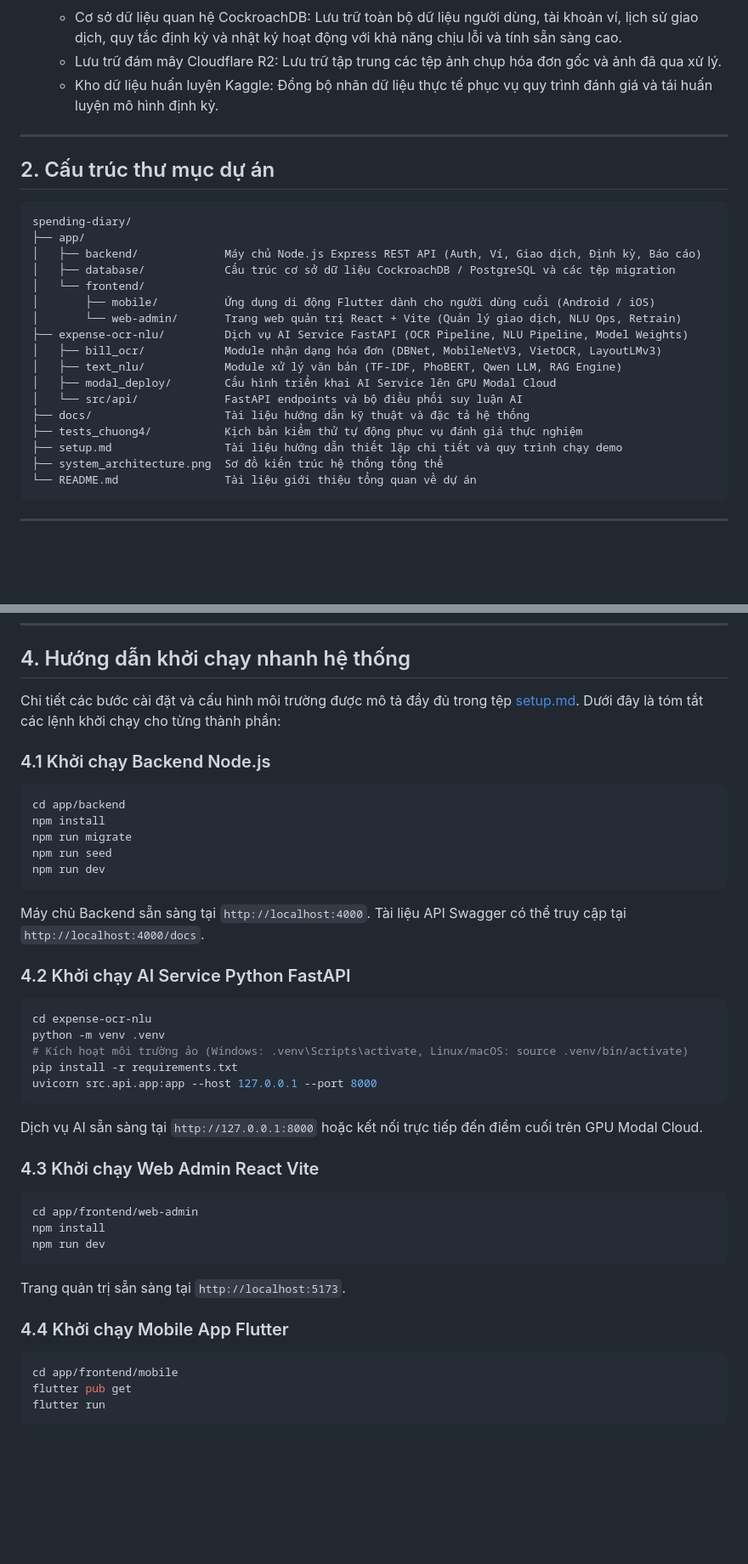
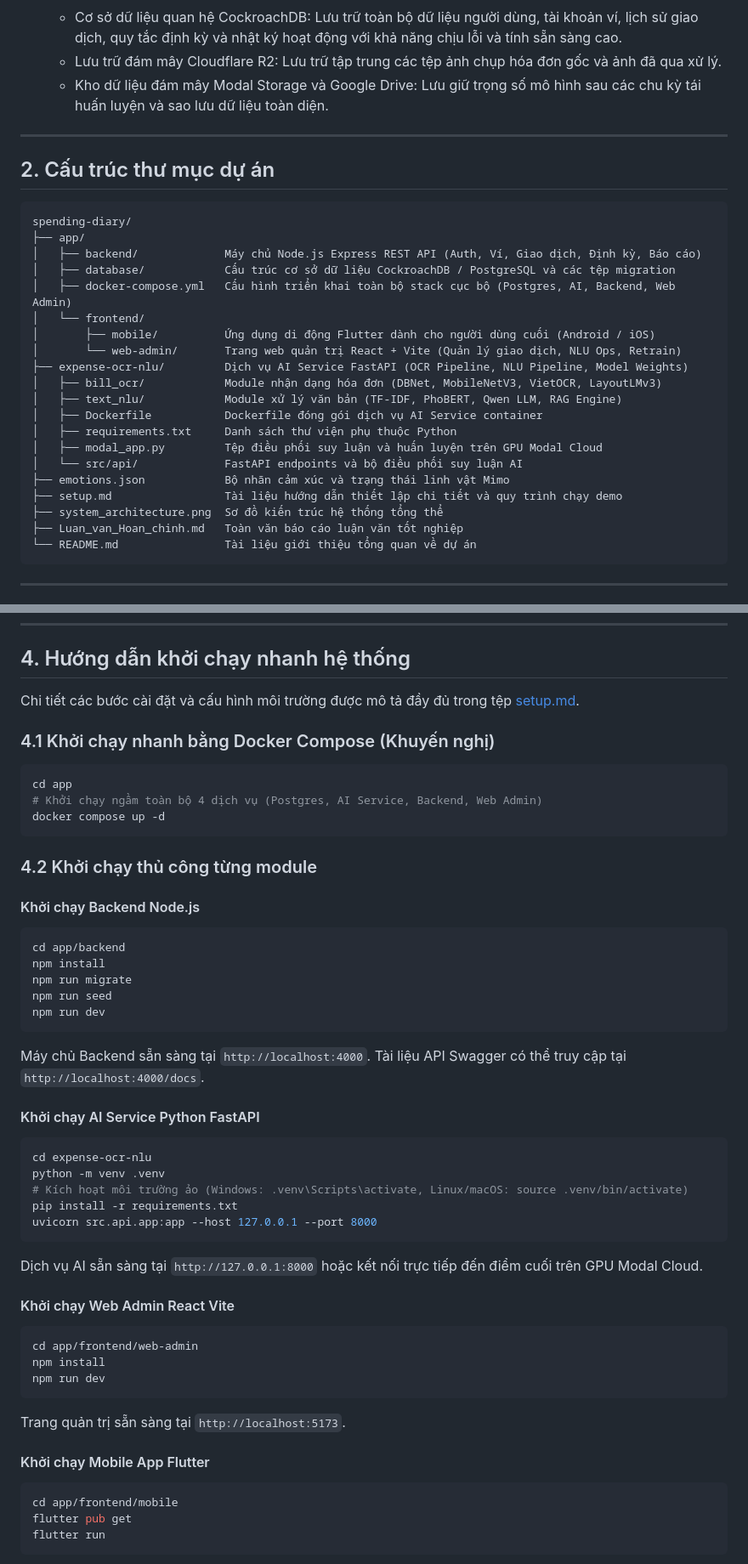
Before and after one commit to maikhang160504/spending-diary, a Markdown page: README.md, 2 parts joined by grey strips. Shown at 85% size. GitHub-like rendering; blank space fills up the shorter version.

Commit message:
docs: finalize and standardize README.md structure and instructions

````diff
--- a/README.md
+++ b/README.md
@@ -29,7 +29,7 @@ Hệ thống được thiết kế theo mô hình kiến trúc phân tầng đ
 4. Tầng lưu trữ và đồng bộ dữ liệu (Data & Storage Layer):
    - Cơ sở dữ liệu quan hệ CockroachDB: Lưu trữ toàn bộ dữ liệu người dùng, tài khoản ví, lịch sử giao dịch, quy tắc định kỳ và nhật ký hoạt động với khả năng chịu lỗi và tính sẵn sàng cao.
    - Lưu trữ đám mây Cloudflare R2: Lưu trữ tập trung các tệp ảnh chụp hóa đơn gốc và ảnh đã qua xử lý.
-   - Kho dữ liệu huấn luyện Kaggle: Đồng bộ nhãn dữ liệu thực tế phục vụ quy trình đánh giá và tái huấn luyện mô hình định kỳ.
+   - Kho dữ liệu đám mây Modal Storage và Google Drive: Lưu giữ trọng số mô hình sau các chu kỳ tái huấn luyện và sao lưu dữ liệu toàn diện.
 
 ---
 
@@ -40,18 +40,21 @@ spending-diary/
 ├── app/
 │   ├── backend/             Máy chủ Node.js Express REST API (Auth, Ví, Giao dịch, Định kỳ, Báo cáo)
 │   ├── database/            Cấu trúc cơ sở dữ liệu CockroachDB / PostgreSQL và các tệp migration
+│   ├── docker-compose.yml   Cấu hình triển khai toàn bộ stack cục bộ (Postgres, AI, Backend, Web Admin)
 │   └── frontend/
 │       ├── mobile/          Ứng dụng di động Flutter dành cho người dùng cuối (Android / iOS)
 │       └── web-admin/       Trang web quản trị React + Vite (Quản lý giao dịch, NLU Ops, Retrain)
 ├── expense-ocr-nlu/         Dịch vụ AI Service FastAPI (OCR Pipeline, NLU Pipeline, Model Weights)
 │   ├── bill_ocr/            Module nhận dạng hóa đơn (DBNet, MobileNetV3, VietOCR, LayoutLMv3)
 │   ├── text_nlu/            Module xử lý văn bản (TF-IDF, PhoBERT, Qwen LLM, RAG Engine)
-│   ├── modal_deploy/        Cấu hình triển khai AI Service lên GPU Modal Cloud
+│   ├── Dockerfile           Dockerfile đóng gói dịch vụ AI Service container
+│   ├── requirements.txt     Danh sách thư viện phụ thuộc Python
+│   ├── modal_app.py         Tệp điều phối suy luận và huấn luyện trên GPU Modal Cloud
 │   └── src/api/             FastAPI endpoints và bộ điều phối suy luận AI
-├── docs/                    Tài liệu hướng dẫn kỹ thuật và đặc tả hệ thống
-├── tests_chuong4/           Kịch bản kiểm thử tự động phục vụ đánh giá thực nghiệm
+├── emotions.json            Bộ nhãn cảm xúc và trạng thái linh vật Mimo
 ├── setup.md                 Tài liệu hướng dẫn thiết lập chi tiết và quy trình chạy demo
 ├── system_architecture.png  Sơ đồ kiến trúc hệ thống tổng thể
+├── Luan_van_Hoan_chinh.md   Toàn văn báo cáo luận văn tốt nghiệp
 └── README.md                Tài liệu giới thiệu tổng quan về dự án
 ```
 
@@ -87,9 +90,18 @@ spending-diary/
 
 ## 4. Hướng dẫn khởi chạy nhanh hệ thống
 
-Chi tiết các bước cài đặt và cấu hình môi trường được mô tả đầy đủ trong tệp [setup.md](setup.md). Dưới đây là tóm tắt các lệnh khởi chạy cho từng thành phần:
+Chi tiết các bước cài đặt và cấu hình môi trường được mô tả đầy đủ trong tệp [setup.md](setup.md).
 
-### 4.1 Khởi chạy Backend Node.js
+### 4.1 Khởi chạy nhanh bằng Docker Compose (Khuyến nghị)
+```bash
+cd app
+# Khởi chạy ngầm toàn bộ 4 dịch vụ (Postgres, AI Service, Backend, Web Admin)
+docker compose up -d
+```
+
+### 4.2 Khởi chạy thủ công từng module
+
+#### Khởi chạy Backend Node.js
 ```bash
 cd app/backend
 npm install
@@ -99,7 +111,7 @@ npm run dev
 ```
 Máy chủ Backend sẵn sàng tại `http://localhost:4000`. Tài liệu API Swagger có thể truy cập tại `http://localhost:4000/docs`.
 
-### 4.2 Khởi chạy AI Service Python FastAPI
+#### Khởi chạy AI Service Python FastAPI
 ```bash
 cd expense-ocr-nlu
 python -m venv .venv
@@ -109,7 +121,7 @@ uvicorn src.api.app:app --host 127.0.0.1 --port 8000
 ```
 Dịch vụ AI sẵn sàng tại `http://127.0.0.1:8000` hoặc kết nối trực tiếp đến điểm cuối trên GPU Modal Cloud.
 
-### 4.3 Khởi chạy Web Admin React Vite
+#### Khởi chạy Web Admin React Vite
 ```bash
 cd app/frontend/web-admin
 npm install
@@ -117,7 +129,7 @@ npm run dev
 ```
 Trang quản trị sẵn sàng tại `http://localhost:5173`.
 
-### 4.4 Khởi chạy Mobile App Flutter
+#### Khởi chạy Mobile App Flutter
 ```bash
 cd app/frontend/mobile
 flutter pub get
````
Also changed, not shown: other parts of README.md (+1 -1 lines).
